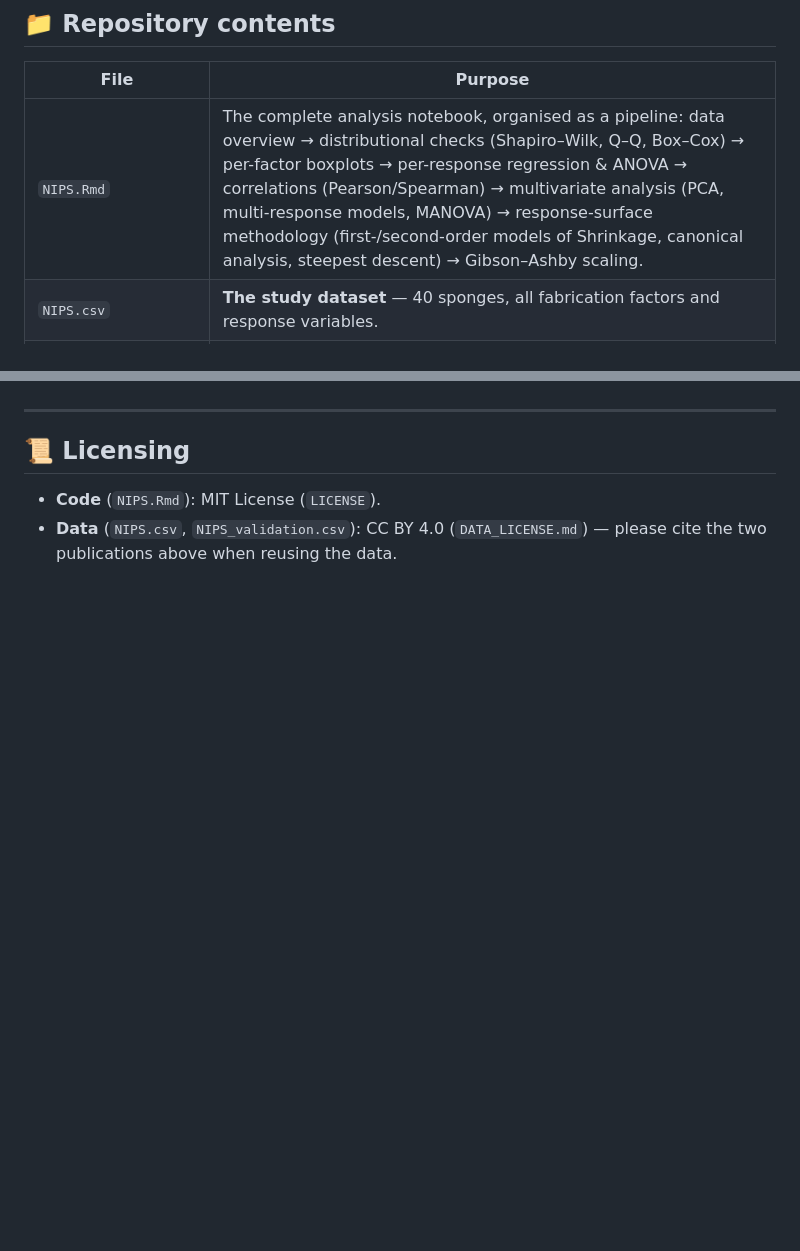
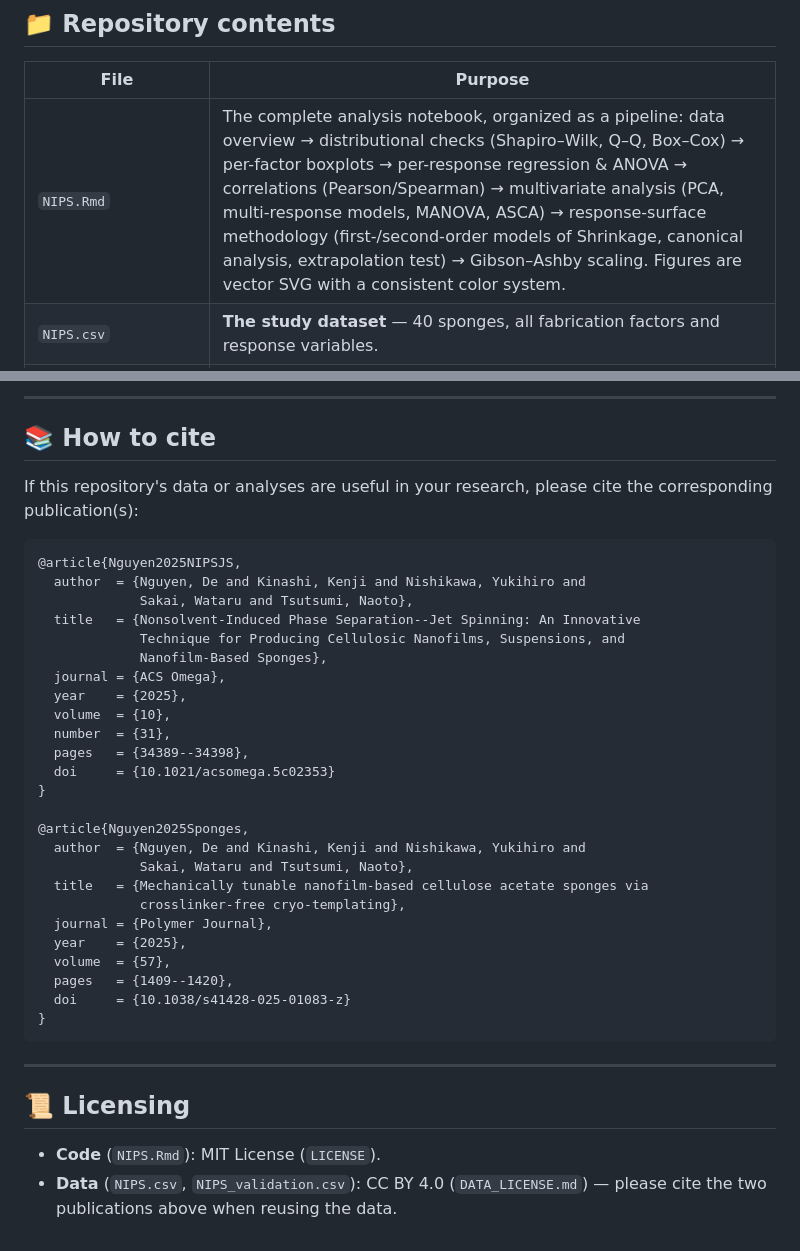
Before and after one commit to D-E-Nguyen/NIPS-JS-Sponge, a Markdown page: README.md, 2 parts joined by grey strips. GitHub-like rendering; blank space fills up the shorter version.

````diff
--- a/README.md
+++ b/README.md
@@ -22,7 +25,7 @@ statistical data analysis and visualization in the following research publicatio
 
 | File | Purpose |
 |------|---------|
-| `NIPS.Rmd` | The complete analysis notebook, organised as a pipeline: data overview → distributional checks (Shapiro–Wilk, Q–Q, Box–Cox) → per-factor boxplots → per-response regression & ANOVA → correlations (Pearson/Spearman) → multivariate analysis (PCA, multi-response models, MANOVA) → response-surface methodology (first-/second-order models of Shrinkage, canonical analysis, steepest descent) → Gibson–Ashby scaling. |
+| `NIPS.Rmd` | The complete analysis notebook, organized as a pipeline: data overview → distributional checks (Shapiro–Wilk, Q–Q, Box–Cox) → per-factor boxplots → per-response regression & ANOVA → correlations (Pearson/Spearman) → multivariate analysis (PCA, multi-response models, MANOVA, ASCA) → response-surface methodology (first-/second-order models of Shrinkage, canonical analysis, extrapolation test) → Gibson–Ashby scaling. Figures are vector SVG with a consistent color system. |
 | `NIPS.csv` | **The study dataset** — 40 sponges, all fabrication factors and response variables. |
 | `NIPS_validation.csv` | Three additional sponges (EtOH = 3 wt%) fabricated to validate the RSM prediction; not part of the n = 40 models. |
 | `DATA_LICENSE.md` | License and citation terms for the datasets (CC BY 4.0). |
@@ -100,3 +136,37 @@ Notes:
+---
+
+## 📚 How to cite
+
+If this repository's data or analyses are useful in your research, please cite the
+corresponding publication(s):
+
+```bibtex
+@article{Nguyen2025NIPSJS,
+  author  = {Nguyen, De and Kinashi, Kenji and Nishikawa, Yukihiro and
+             Sakai, Wataru and Tsutsumi, Naoto},
+  title   = {Nonsolvent-Induced Phase Separation--Jet Spinning: An Innovative
+             Technique for Producing Cellulosic Nanofilms, Suspensions, and
+             Nanofilm-Based Sponges},
+  journal = {ACS Omega},
+  year    = {2025},
+  volume  = {10},
+  number  = {31},
+  pages   = {34389--34398},
+  doi     = {10.1021/acsomega.5c02353}
+}
+
+@article{Nguyen2025Sponges,
+  author  = {Nguyen, De and Kinashi, Kenji and Nishikawa, Yukihiro and
+             Sakai, Wataru and Tsutsumi, Naoto},
+  title   = {Mechanically tunable nanofilm-based cellulose acetate sponges via
+             crosslinker-free cryo-templating},
+  journal = {Polymer Journal},
+  year    = {2025},
+  volume  = {57},
+  pages   = {1409--1420},
+  doi     = {10.1038/s41428-025-01083-z}
+}
+```
 
 ---
 
````
Also changed, not shown: other parts of README.md (+43 -7 lines).
